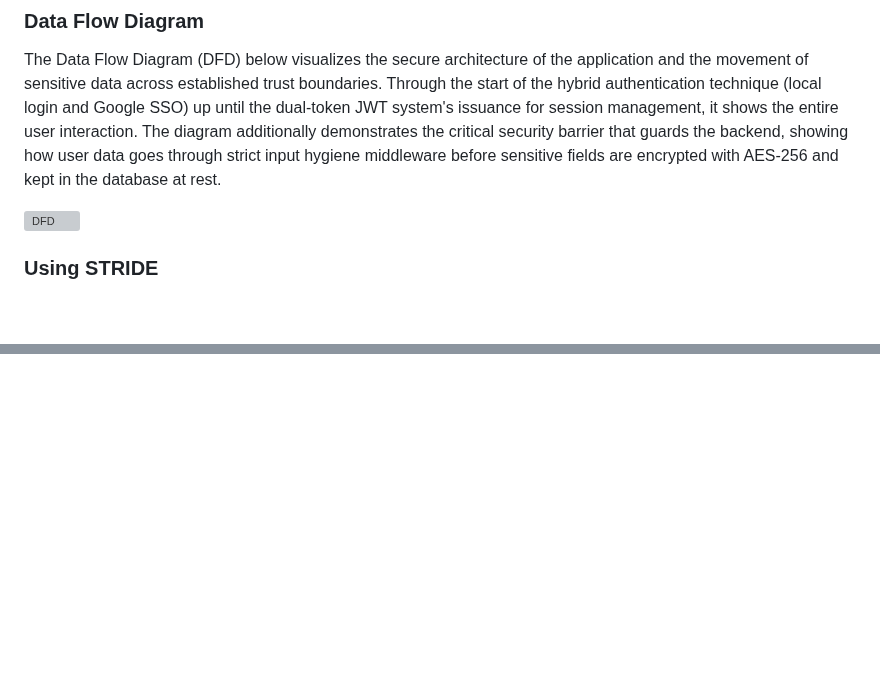
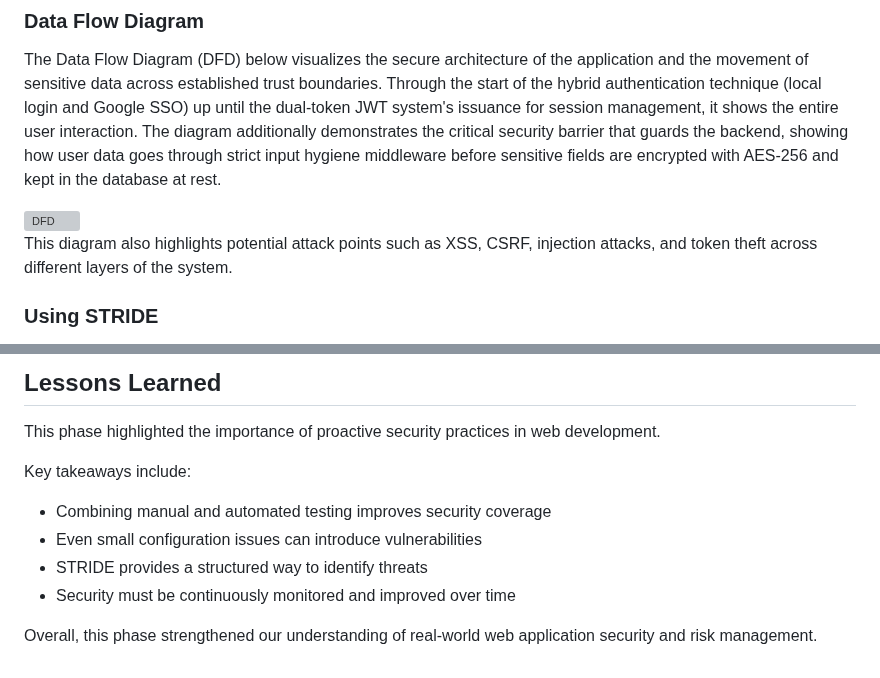
Before and after one commit to mharvic/poop-trackerv2, a Markdown page: README.md, 2 parts joined by grey strips. GitHub-like rendering; blank space fills up the shorter version; grey boxes are pictures that could not be loaded.

```diff
--- a/README.md
+++ b/README.md
@@ -338,6 +338,8 @@ The Data Flow Diagram (DFD) below visualizes the secure architecture of the appl
 
 <img width="670" height="606" alt="DFD" src="https://github.com/user-attachments/assets/e33be12c-2e47-4b7d-8823-485aaa0998a7" />
 
+This diagram also highlights potential attack points such as XSS, CSRF, injection attacks, and token theft across different layers of the system.
+
 ### Using STRIDE
 
 The STRIDE framework provides a structured approach to identifying security vulnerabilities across the application. The table below breaks down specific threats alongside existing mitigations and the calculated risk level for each category.
@@ -440,0 +520,12 @@ Performing both manual and automated testing is essential because they cover dif
+## Lessons Learned
+
+This phase highlighted the importance of proactive security practices in web development.
+
+Key takeaways include:
+
+* Combining manual and automated testing improves security coverage
+* Even small configuration issues can introduce vulnerabilities
+* STRIDE provides a structured way to identify threats
+* Security must be continuously monitored and improved over time
+
+Overall, this phase strengthened our understanding of real-world web application security and risk management.
```
Also changed, not shown: other parts of README.md (+77 -0 lines).
